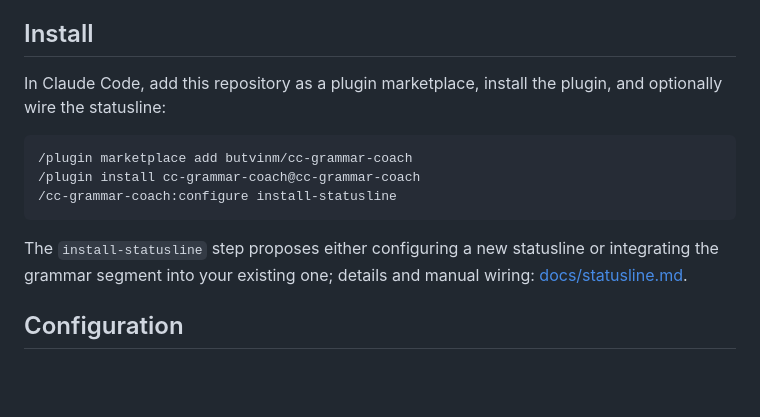
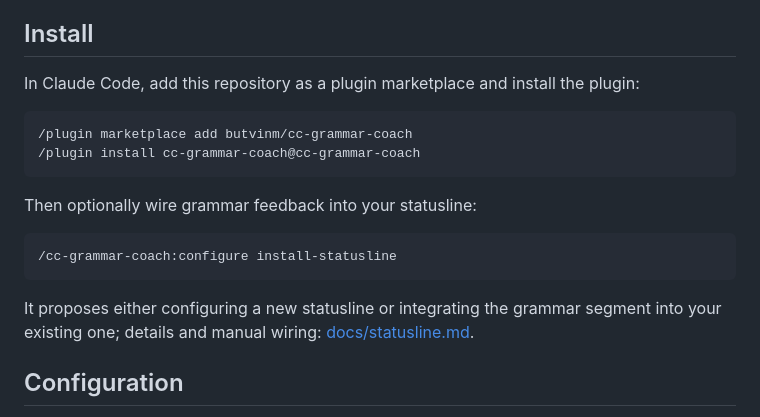
Before and after one commit to butvinm/cc-grammar-coach, a Markdown page: README.md, the part around the change. GitHub-like rendering; blank space fills up the shorter version.

Commit message:
docs: give the statusline wiring its own code block in the install section
The plugin-install commands and the optional statusline wiring are different kinds of steps; sharing one block made the wiring look mandatory. Same section, two blocks, with the explanation attached to the wiring command.

````diff
--- a/README.md
+++ b/README.md
@@ -39,15 +39,20 @@ Ask in plain language ("give me a grammar drill", "quiz me on my mistakes", "let
 
 ## Install
 
-In Claude Code, add this repository as a plugin marketplace, install the plugin, and optionally wire the statusline:
+In Claude Code, add this repository as a plugin marketplace and install the plugin:
 
 ```
 /plugin marketplace add butvinm/cc-grammar-coach
 /plugin install cc-grammar-coach@cc-grammar-coach
+```
+
+Then optionally wire grammar feedback into your statusline:
+
+```
 /cc-grammar-coach:configure install-statusline
 ```
 
-The `install-statusline` step proposes either configuring a new statusline or integrating the grammar segment into your existing one; details and manual wiring: [docs/statusline.md](docs/statusline.md).
+It proposes either configuring a new statusline or integrating the grammar segment into your existing one; details and manual wiring: [docs/statusline.md](docs/statusline.md).
 
 ## Configuration
 
````
